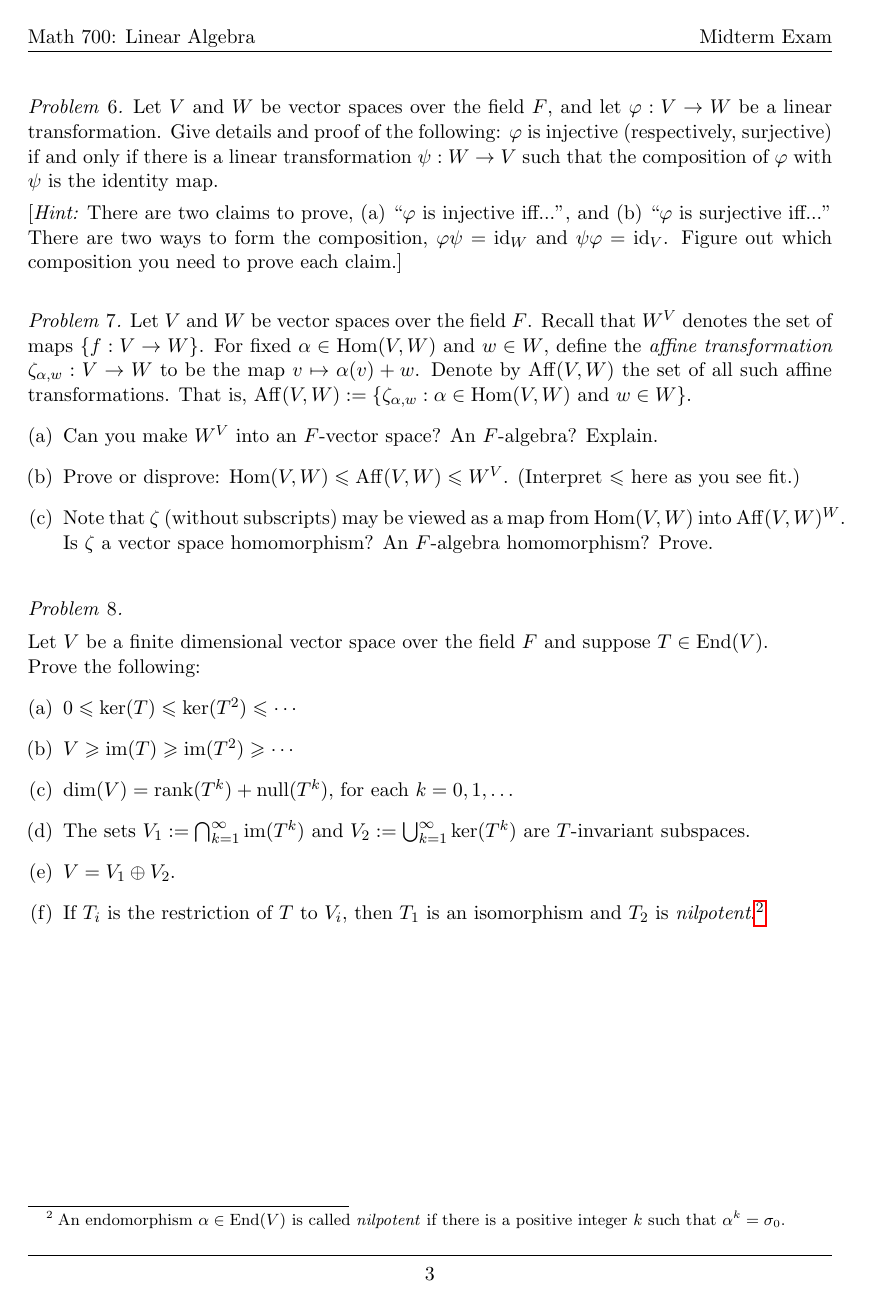
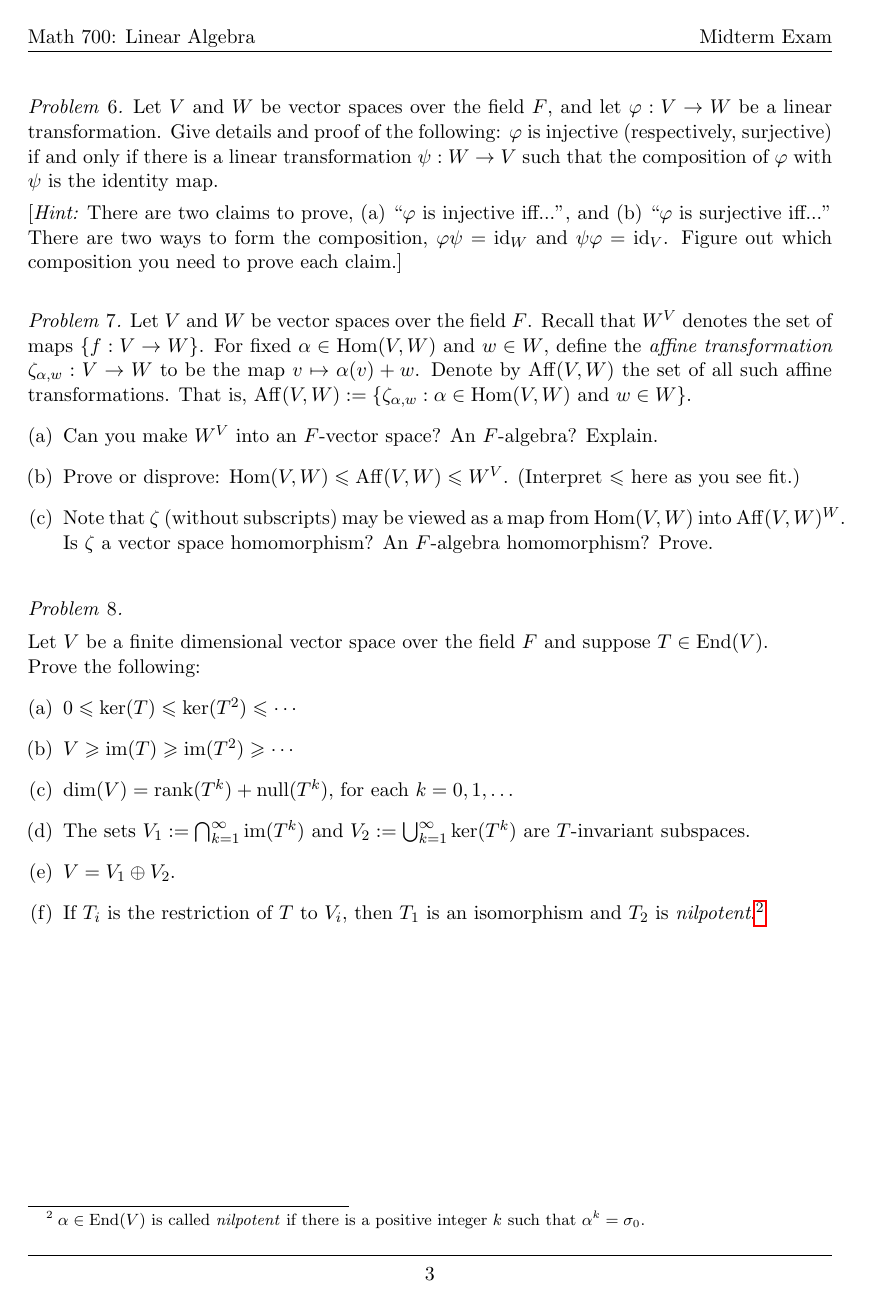
Before and after one commit to williamdemeo/Math700Homework, a LaTeX problem sheet (tex/MidtermExam.tex): page 3 of 3. Compiled offline with pdfLaTeX.

Commit message:
minor mod

```diff
--- a/tex/MidtermExam.tex
+++ b/tex/MidtermExam.tex
@@ -329,9 +329,9 @@ $V \geq \im{T} \geq \im{T^2} \geq \cdots$
     $V_2 := \bigcup_{k=1}^\infty \ker{T^k}$ are $T$-invariant subspaces.
   \item $V = V_1 \oplus V_2$.
   \item If $T_i$ is the restriction of $T$ to $V_i$, then
-    $T_1$ is an isomorphism and $T_2$ is \emph{nilpotent}.\footnote{An
-    endomorphism $\alpha\in \End(V)$ is called \emph{nilpotent} if there is a
-    positive integer $k$ such that $\alpha^k = \sigma_0$.}
+    $T_1$ is an isomorphism and $T_2$ is
+    \emph{nilpotent}.\footnote{$\alpha\in \End(V)$ is called \emph{nilpotent} if
+      there is a positive integer $k$ such that $\alpha^k = \sigma_0$.}
   \end{enumerate}
 \end{problem}
 
```
Also changed, not shown: tex/MidtermExam.pdf.
